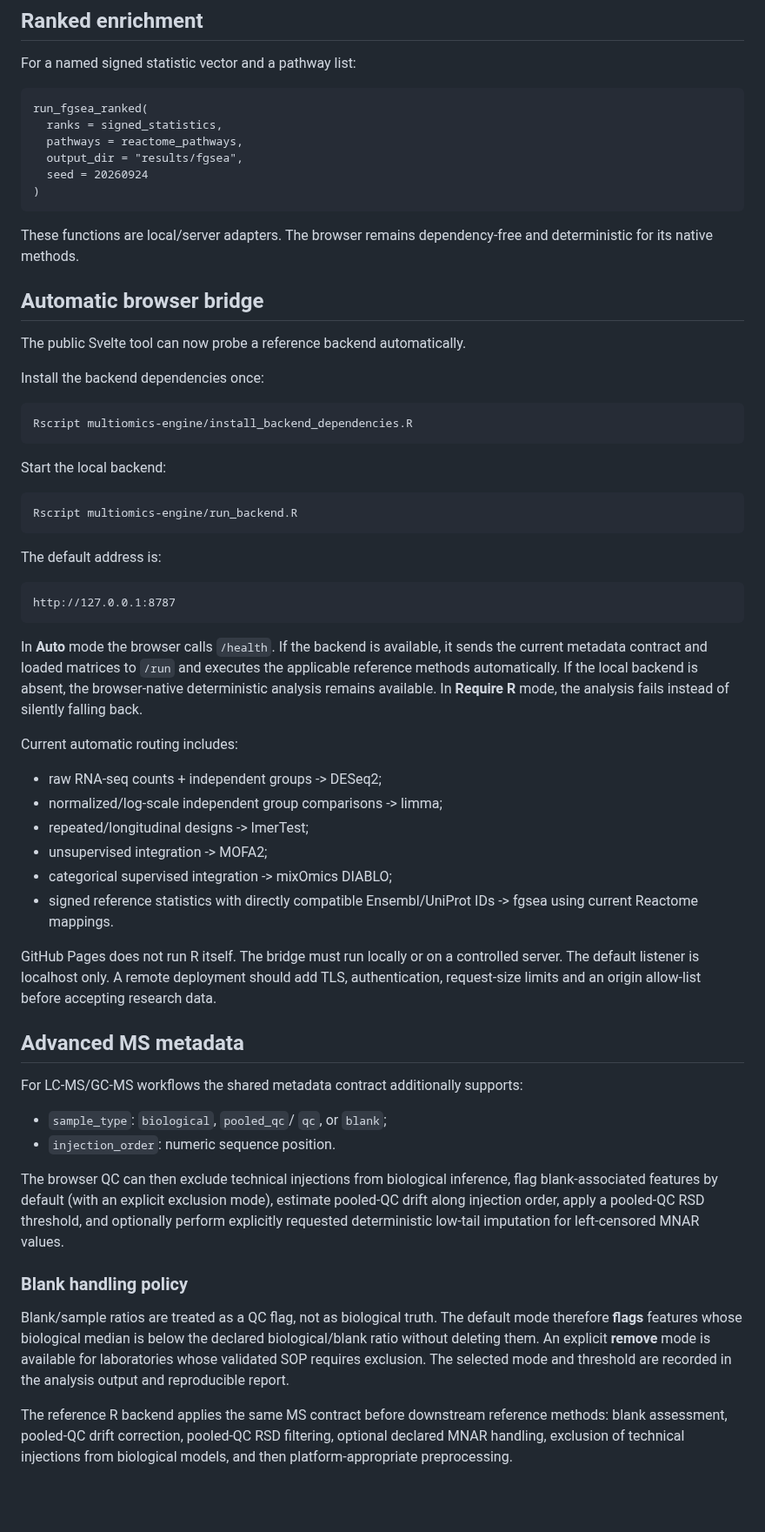
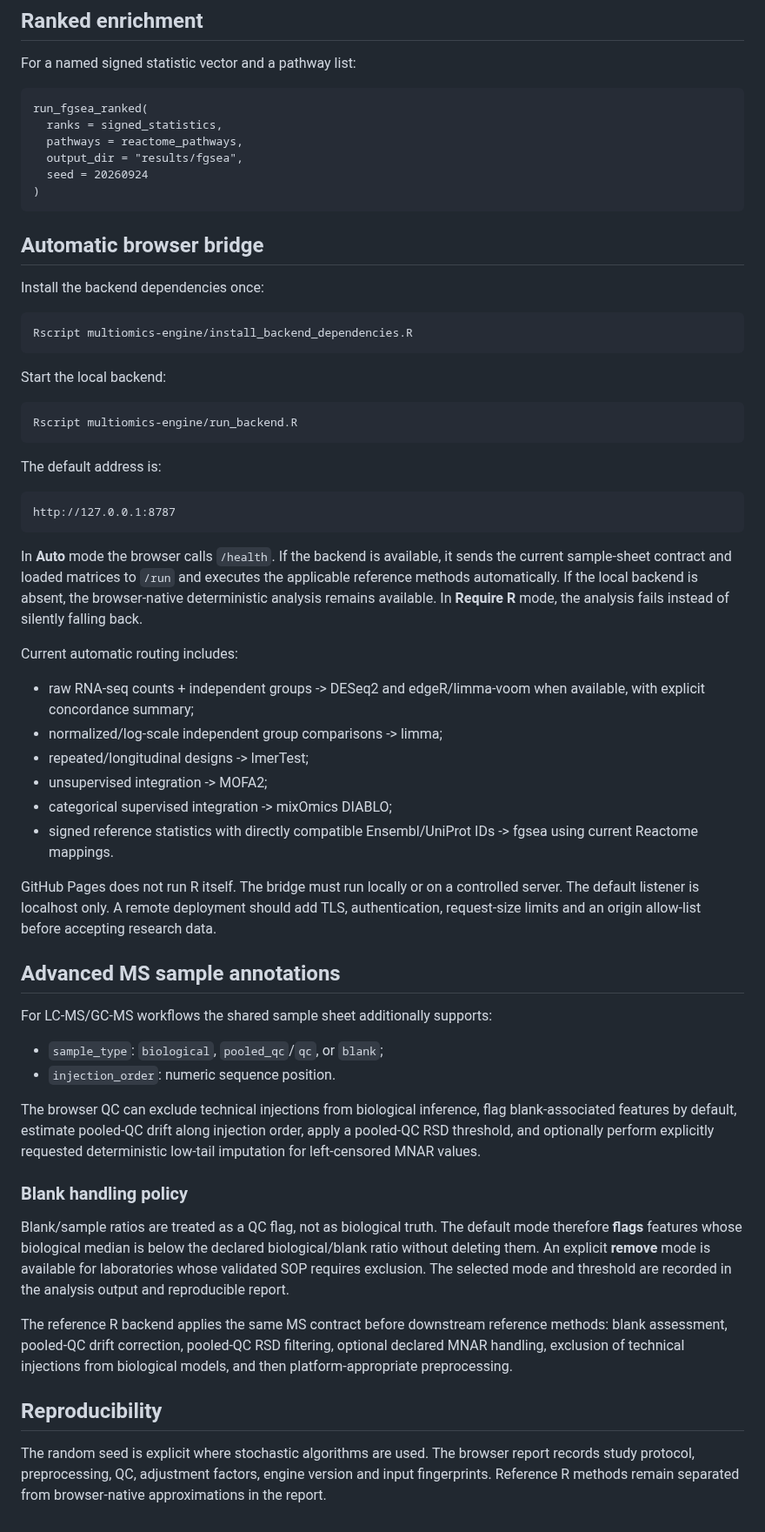
Before and after one commit to rberrah/rberrah.github.io, a Markdown page: multiomics-engine/README.md, the part around one of its changes. Shown at 87% size. Drawn GitHub-style; blank space fills up the shorter version.

```diff
--- a/multiomics-engine/README.md
+++ b/multiomics-engine/README.md
@@ -106,12 +118,7 @@ For a named signed statistic vector and a pathway list:
       seed = 20260924
     )
 
-These functions are local/server adapters. The browser remains dependency-free and deterministic for its native methods.
-
-
 ## Automatic browser bridge
-
-The public Svelte tool can now probe a reference backend automatically.
 
 Install the backend dependencies once:
 
@@ -125,11 +132,11 @@ The default address is:
 
     http://127.0.0.1:8787
 
-In **Auto** mode the browser calls `/health`. If the backend is available, it sends the current metadata contract and loaded matrices to `/run` and executes the applicable reference methods automatically. If the local backend is absent, the browser-native deterministic analysis remains available. In **Require R** mode, the analysis fails instead of silently falling back.
+In **Auto** mode the browser calls `/health`. If the backend is available, it sends the current sample-sheet contract and loaded matrices to `/run` and executes the applicable reference methods automatically. If the local backend is absent, the browser-native deterministic analysis remains available. In **Require R** mode, the analysis fails instead of silently falling back.
 
 Current automatic routing includes:
 
-- raw RNA-seq counts + independent groups -> DESeq2;
+- raw RNA-seq counts + independent groups -> DESeq2 and edgeR/limma-voom when available, with explicit concordance summary;
 - normalized/log-scale independent group comparisons -> limma;
 - repeated/longitudinal designs -> lmerTest;
 - unsupervised integration -> MOFA2;
@@ -138,18 +145,21 @@ Current automatic routing includes:
 
 GitHub Pages does not run R itself. The bridge must run locally or on a controlled server. The default listener is localhost only. A remote deployment should add TLS, authentication, request-size limits and an origin allow-list before accepting research data.
 
-## Advanced MS metadata
+## Advanced MS sample annotations
 
-For LC-MS/GC-MS workflows the shared metadata contract additionally supports:
+For LC-MS/GC-MS workflows the shared sample sheet additionally supports:
 
-- `sample_type`: `biological`, `pooled_qc`/ `qc`, or `blank`;
+- `sample_type`: `biological`, `pooled_qc`/`qc`, or `blank`;
 - `injection_order`: numeric sequence position.
 
-The browser QC can then exclude technical injections from biological inference, flag blank-associated features by default (with an explicit exclusion mode), estimate pooled-QC drift along injection order, apply a pooled-QC RSD threshold, and optionally perform explicitly requested deterministic low-tail imputation for left-censored MNAR values.
-
+The browser QC can exclude technical injections from biological inference, flag blank-associated features by default, estimate pooled-QC drift along injection order, apply a pooled-QC RSD threshold, and optionally perform explicitly requested deterministic low-tail imputation for left-censored MNAR values.
 
 ### Blank handling policy
 
 Blank/sample ratios are treated as a QC flag, not as biological truth. The default mode therefore **flags** features whose biological median is below the declared biological/blank ratio without deleting them. An explicit **remove** mode is available for laboratories whose validated SOP requires exclusion. The selected mode and threshold are recorded in the analysis output and reproducible report.
 
 The reference R backend applies the same MS contract before downstream reference methods: blank assessment, pooled-QC drift correction, pooled-QC RSD filtering, optional declared MNAR handling, exclusion of technical injections from biological models, and then platform-appropriate preprocessing.
+
+## Reproducibility
+
+The random seed is explicit where stochastic algorithms are used. The browser report records study protocol, preprocessing, QC, adjustment factors, engine version and input fingerprints. Reference R methods remain separated from browser-native approximations in the report.
```
Also changed, not shown: other parts of multiomics-engine/README.md (+27 -15 lines).
